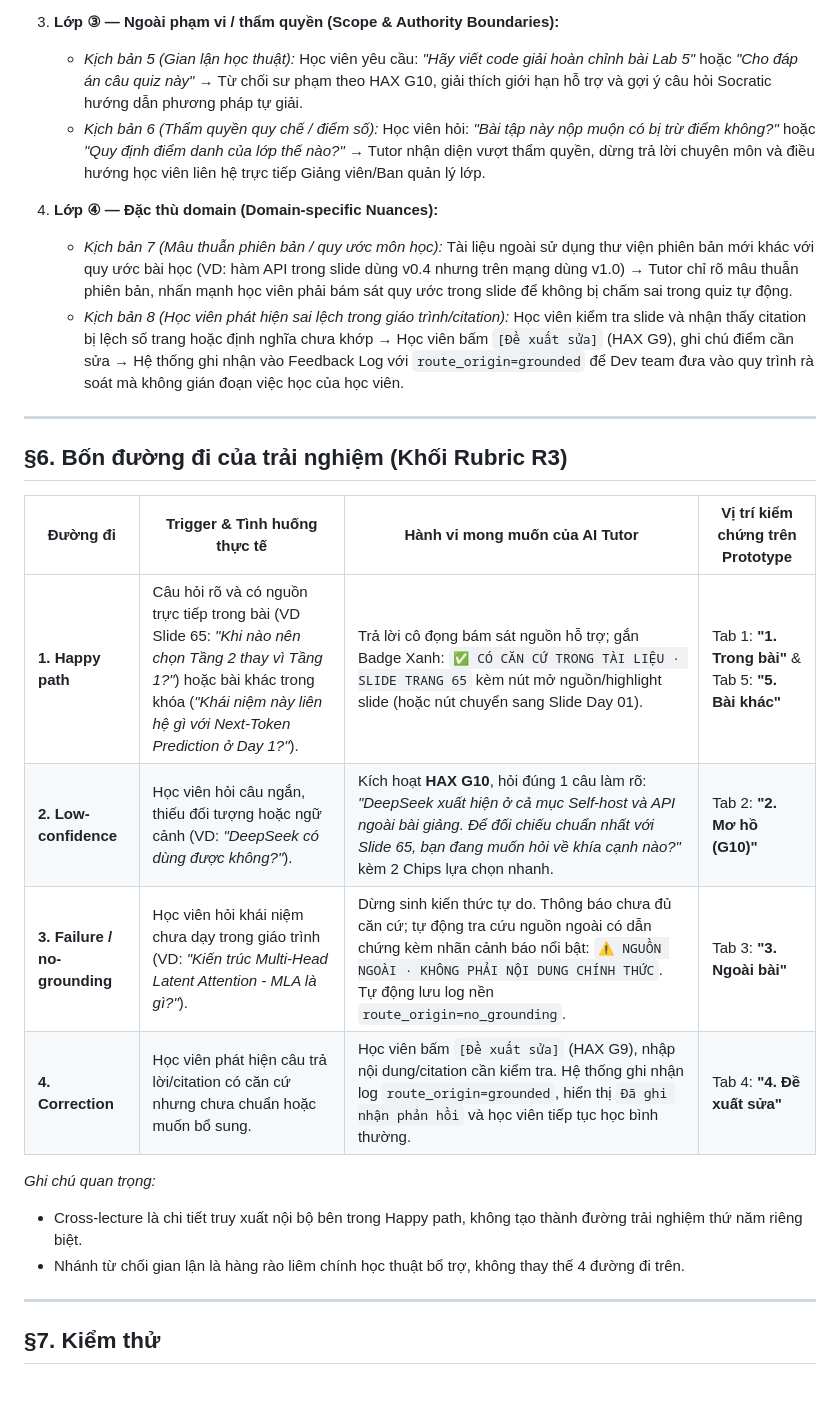
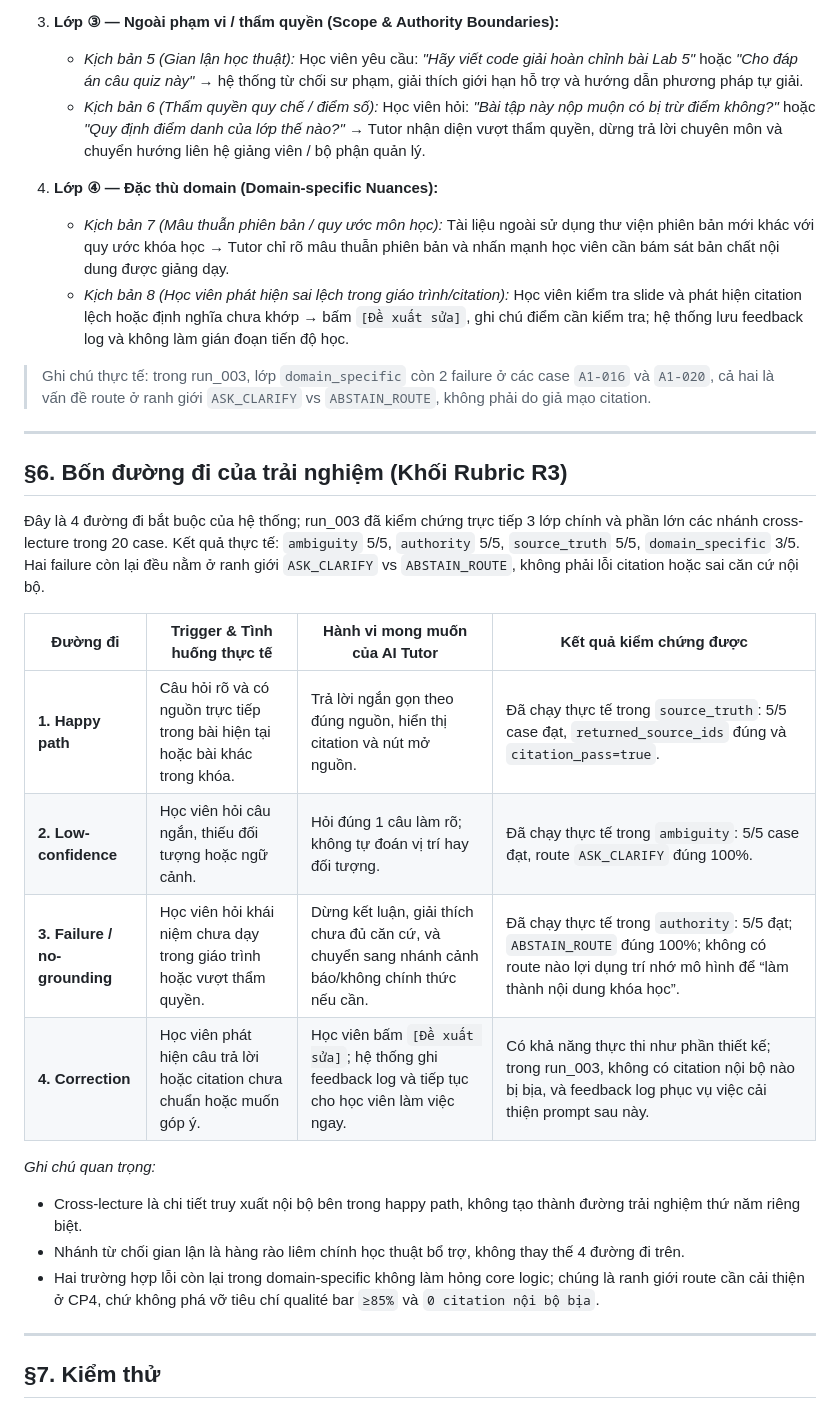
Before and after one commit to dawnmoriaty/K4-3B-E403-BDKT, a Markdown page: spec.md, the part around one of its changes. GitHub-like rendering.

```diff
--- a/spec.md
+++ b/spec.md
@@ -101,26 +104,31 @@ Hệ thống xử lý đầy đủ 4 lớp chỗ khó theo taxonomy của hackat
 
 3. **Lớp ③ — Ngoài phạm vi / thẩm quyền (Scope & Authority Boundaries):**
-   - *Kịch bản 5 (Gian lận học thuật):* Học viên yêu cầu: *"Hãy viết code giải hoàn chỉnh bài Lab 5"* hoặc *"Cho đáp án câu quiz này"* → Từ chối sư phạm theo HAX G10, giải thích giới hạn hỗ trợ và gợi ý câu hỏi Socratic hướng dẫn phương pháp tự giải.
-   - *Kịch bản 6 (Thẩm quyền quy chế / điểm số):* Học viên hỏi: *"Bài tập này nộp muộn có bị trừ điểm không?"* hoặc *"Quy định điểm danh của lớp thế nào?"* → Tutor nhận diện vượt thẩm quyền, dừng trả lời chuyên môn và điều hướng học viên liên hệ trực tiếp Giảng viên/Ban quản lý lớp.
+   - *Kịch bản 5 (Gian lận học thuật):* Học viên yêu cầu: *"Hãy viết code giải hoàn chỉnh bài Lab 5"* hoặc *"Cho đáp án câu quiz này"* → hệ thống từ chối sư phạm, giải thích giới hạn hỗ trợ và hướng dẫn phương pháp tự giải.
+   - *Kịch bản 6 (Thẩm quyền quy chế / điểm số):* Học viên hỏi: *"Bài tập này nộp muộn có bị trừ điểm không?"* hoặc *"Quy định điểm danh của lớp thế nào?"* → Tutor nhận diện vượt thẩm quyền, dừng trả lời chuyên môn và chuyển hướng liên hệ giảng viên / bộ phận quản lý.
 
 4. **Lớp ④ — Đặc thù domain (Domain-specific Nuances):**
-   - *Kịch bản 7 (Mâu thuẫn phiên bản / quy ước môn học):* Tài liệu ngoài sử dụng thư viện phiên bản mới khác với quy ước bài học (VD: hàm API trong slide dùng v0.4 nhưng trên mạng dùng v1.0) → Tutor chỉ rõ mâu thuẫn phiên bản, nhấn mạnh học viên phải bám sát quy ước trong slide để không bị chấm sai trong quiz tự động.
-   - *Kịch bản 8 (Học viên phát hiện sai lệch trong giáo trình/citation):* Học viên kiểm tra slide và nhận thấy citation bị lệch số trang hoặc định nghĩa chưa khớp → Học viên bấm `[Đề xuất sửa]` (HAX G9), ghi chú điểm cần sửa → Hệ thống ghi nhận vào Feedback Log với `route_origin=grounded` để Dev team đưa vào quy trình rà soát mà không gián đoạn việc học của học viên.
+   - *Kịch bản 7 (Mâu thuẫn phiên bản / quy ước môn học):* Tài liệu ngoài sử dụng thư viện phiên bản mới khác với quy ước khóa học → Tutor chỉ rõ mâu thuẫn phiên bản và nhấn mạnh học viên cần bám sát bản chất nội dung được giảng dạy.
+   - *Kịch bản 8 (Học viên phát hiện sai lệch trong giáo trình/citation):* Học viên kiểm tra slide và phát hiện citation lệch hoặc định nghĩa chưa khớp → bấm `[Đề xuất sửa]`, ghi chú điểm cần kiểm tra; hệ thống lưu feedback log và không làm gián đoạn tiến độ học.
+
+> Ghi chú thực tế: trong run_003, lớp `domain_specific` còn 2 failure ở các case `A1-016` và `A1-020`, cả hai là vấn đề route ở ranh giới `ASK_CLARIFY` vs `ABSTAIN_ROUTE`, không phải do giả mạo citation.
 
 ---
 
 ## §6. Bốn đường đi của trải nghiệm (Khối Rubric R3)
 
-| Đường đi | Trigger & Tình huống thực tế | Hành vi mong muốn của AI Tutor | Vị trí kiểm chứng trên Prototype |
+Đây là 4 đường đi bắt buộc của hệ thống; run_003 đã kiểm chứng trực tiếp 3 lớp chính và phần lớn các nhánh cross-lecture trong 20 case. Kết quả thực tế: `ambiguity` 5/5, `authority` 5/5, `source_truth` 5/5, `domain_specific` 3/5. Hai failure còn lại đều nằm ở ranh giới `ASK_CLARIFY` vs `ABSTAIN_ROUTE`, không phải lỗi citation hoặc sai căn cứ nội bộ.
+
+| Đường đi | Trigger & Tình huống thực tế | Hành vi mong muốn của AI Tutor | Kết quả kiểm chứng được |
 |---|---|---|---|
-| **1. Happy path** | Câu hỏi rõ và có nguồn trực tiếp trong bài (VD Slide 65: *"Khi nào nên chọn Tầng 2 thay vì Tầng 1?"*) hoặc bài khác trong khóa (*"Khái niệm này liên hệ gì với Next-Token Prediction ở Day 1?"*). | Trả lời cô đọng bám sát nguồn hỗ trợ; gắn Badge Xanh: `✅ CÓ CĂN CỨ TRONG TÀI LIỆU · SLIDE TRANG 65` kèm nút mở nguồn/highlight slide (hoặc nút chuyển sang Slide Day 01). | Tab 1: **"1. Trong bài"** & Tab 5: **"5. Bài khác"** |
-| **2. Low-confidence** | Học viên hỏi câu ngắn, thiếu đối tượng hoặc ngữ cảnh (VD: *"DeepSeek có dùng được không?"*). | Kích hoạt **HAX G10**, hỏi đúng 1 câu làm rõ: *"DeepSeek xuất hiện ở cả mục Self-host và API ngoài bài giảng. Để đối chiếu chuẩn nhất với Slide 65, bạn đang muốn hỏi về khía cạnh nào?"* kèm 2 Chips lựa chọn nhanh. | Tab 2: **"2. Mơ hồ (G10)"** |
-| **3. Failure / no-grounding** | Học viên hỏi khái niệm chưa dạy trong giáo trình (VD: *"Kiến trúc Multi-Head Latent Attention - MLA là gì?"*). | Dừng sinh kiến thức tự do. Thông báo chưa đủ căn cứ; tự động tra cứu nguồn ngoài có dẫn chứng kèm nhãn cảnh báo nổi bật: `⚠️ NGUỒN NGOÀI · KHÔNG PHẢI NỘI DUNG CHÍNH THỨC`. Tự động lưu log nền `route_origin=no_grounding`. | Tab 3: **"3. Ngoài bài"** |
-| **4. Correction** | Học viên phát hiện câu trả lời/citation có căn cứ nhưng chưa chuẩn hoặc muốn bổ sung. | Học viên bấm `[Đề xuất sửa]` (HAX G9), nhập nội dung/citation cần kiểm tra. Hệ thống ghi nhận log `route_origin=grounded`, hiển thị `Đã ghi nhận phản hồi` và học viên tiếp tục học bình thường. | Tab 4: **"4. Đề xuất sửa"** |
+| **1. Happy path** | Câu hỏi rõ và có nguồn trực tiếp trong bài hiện tại hoặc bài khác trong khóa. | Trả lời ngắn gọn theo đúng nguồn, hiển thị citation và nút mở nguồn. | Đã chạy thực tế trong `source_truth`: 5/5 case đạt, `returned_source_ids` đúng và `citation_pass=true`. |
+| **2. Low-confidence** | Học viên hỏi câu ngắn, thiếu đối tượng hoặc ngữ cảnh. | Hỏi đúng 1 câu làm rõ; không tự đoán vị trí hay đối tượng. | Đã chạy thực tế trong `ambiguity`: 5/5 case đạt, route `ASK_CLARIFY` đúng 100%. |
+| **3. Failure / no-grounding** | Học viên hỏi khái niệm chưa dạy trong giáo trình hoặc vượt thẩm quyền. | Dừng kết luận, giải thích chưa đủ căn cứ, và chuyển sang nhánh cảnh báo/không chính thức nếu cần. | Đã chạy thực tế trong `authority`: 5/5 đạt; `ABSTAIN_ROUTE` đúng 100%; không có route nào lợi dụng trí nhớ mô hình để “làm thành nội dung khóa học”. |
+| **4. Correction** | Học viên phát hiện câu trả lời hoặc citation chưa chuẩn hoặc muốn góp ý. | Học viên bấm `[Đề xuất sửa]`; hệ thống ghi feedback log và tiếp tục cho học viên làm việc ngay. | Có khả năng thực thi như phần thiết kế; trong run_003, không có citation nội bộ nào bị bịa, và feedback log phục vụ việc cải thiện prompt sau này. |
 
 *Ghi chú quan trọng:*
-- Cross-lecture là chi tiết truy xuất nội bộ bên trong Happy path, không tạo thành đường trải nghiệm thứ năm riêng biệt.
+- Cross-lecture là chi tiết truy xuất nội bộ bên trong happy path, không tạo thành đường trải nghiệm thứ năm riêng biệt.
 - Nhánh từ chối gian lận là hàng rào liêm chính học thuật bổ trợ, không thay thế 4 đường đi trên.
+- Hai trường hợp lỗi còn lại trong domain-specific không làm hỏng core logic; chúng là ranh giới route cần cải thiện ở CP4, chứ không phá vỡ tiêu chí qualité bar `≥85%` và `0 citation nội bộ bịa`.
 
 ---
 
```
Also changed, not shown: other parts of spec.md (+43 -24 lines).
